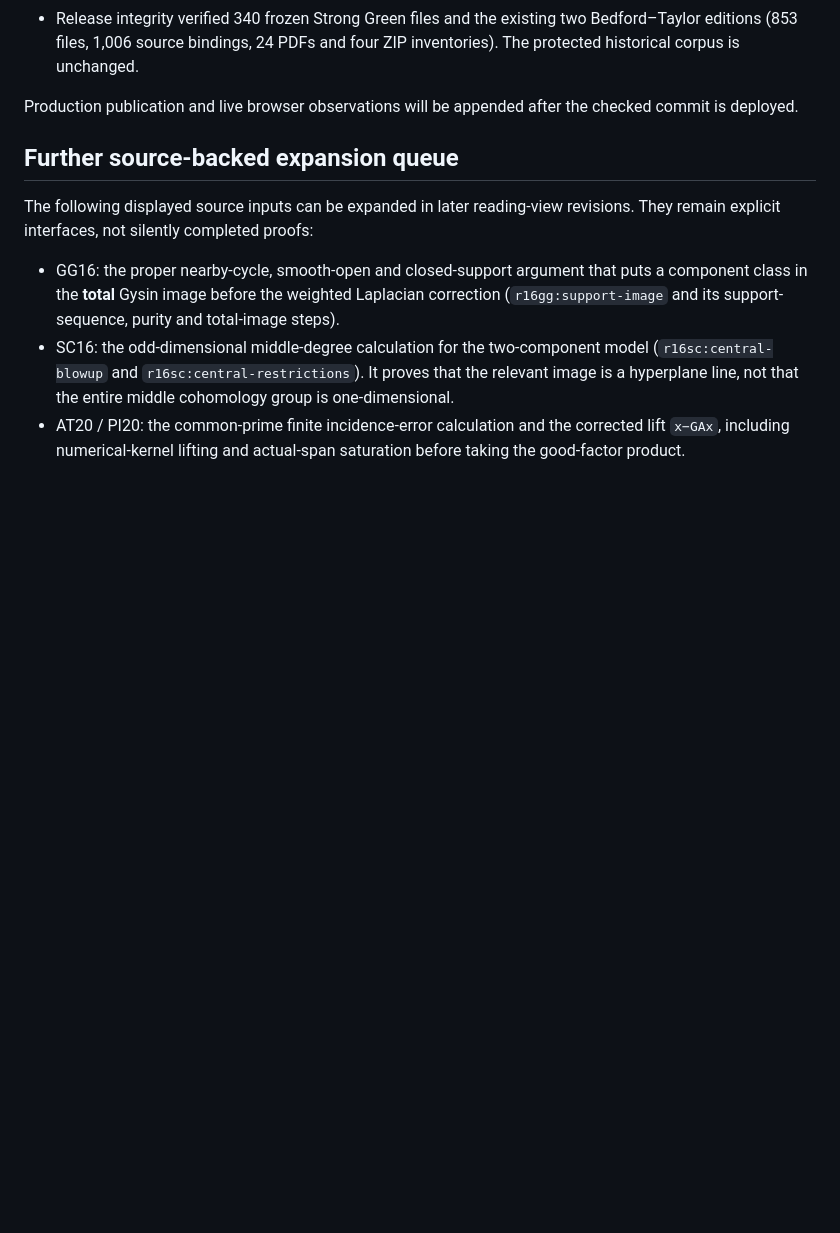
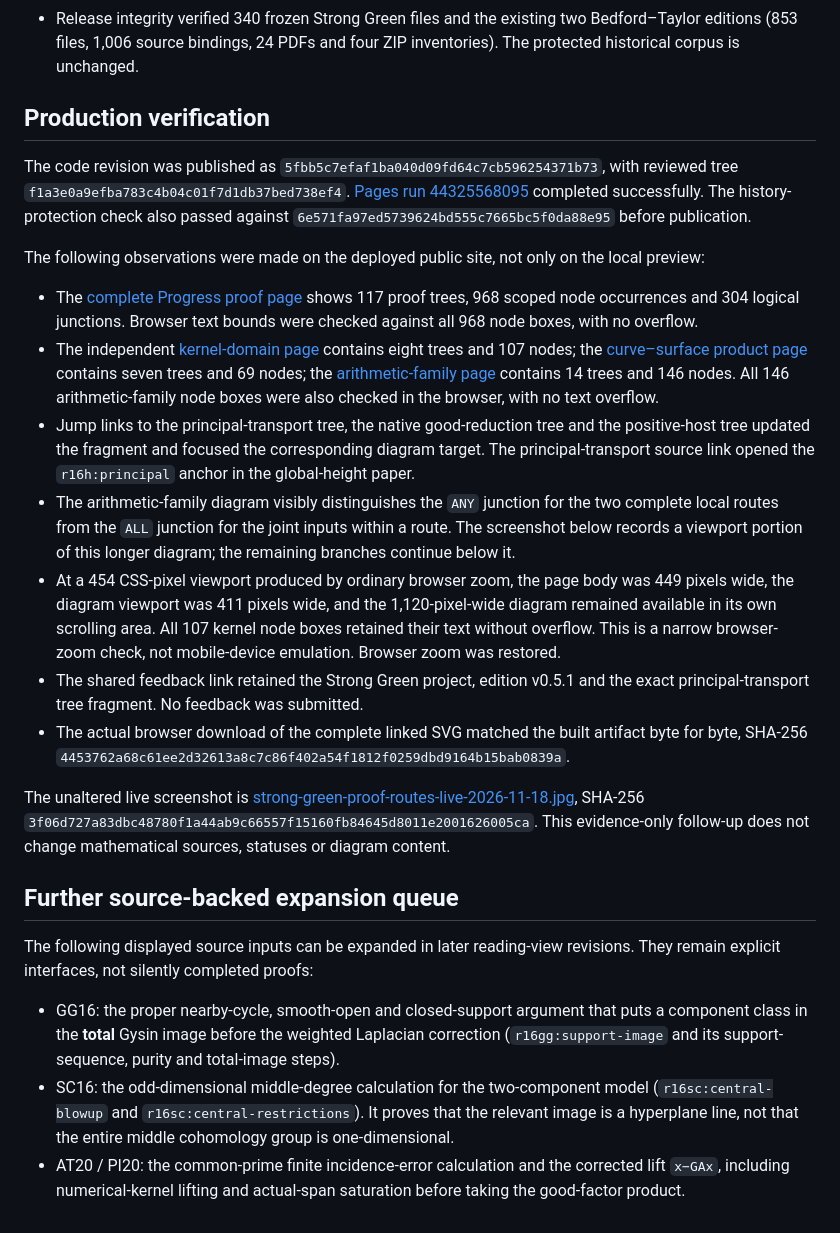
Before and after one commit to DongKaicheng/math-research-atlas, a Markdown page: docs/releases/strong-green-kernel-proof-expansion-2026-11-18.md, the part around the change. Rendered like a GitHub page; blank space fills up the shorter version.

Commit message:
Record live verification of expanded Progress proof diagrams

```diff
--- a/docs/releases/strong-green-kernel-proof-expansion-2026-11-18.md
+++ b/docs/releases/strong-green-kernel-proof-expansion-2026-11-18.md
@@ -120,8 +120,52 @@ The inventory records reading coverage, not mathematical acceptance.
   two Bedford–Taylor editions (853 files, 1,006 source bindings, 24 PDFs and
   four ZIP inventories). The protected historical corpus is unchanged.
 
-Production publication and live browser observations will be appended after
-the checked commit is deployed.
+## Production verification
+
+The code revision was published as
+`5fbb5c7efaf1ba040d09fd64c7cb596254371b73`, with reviewed tree
+`f1a3e0a9efba783c4b04c01f7d1db37bed738ef4`.
+[Pages run 44325568095](https://github.com/DongKaicheng/math-research-atlas/actions/runs/44325568095)
+completed successfully. The history-protection check also passed against
+`6e571fa97ed5739624bd555c7665bc5f0da88e95` before publication.
+
+The following observations were made on the deployed public site, not only on
+the local preview:
+
+- The [complete Progress proof page](https://dongkaicheng.github.io/math-research-atlas/projects/strong-green/results/proof-diagrams/)
+  shows 117 proof trees, 968 scoped node occurrences and 304 logical junctions.
+  Browser text bounds were checked against all 968 node boxes, with no overflow.
+- The independent [kernel-domain page](https://dongkaicheng.github.io/math-research-atlas/projects/strong-green/results/proof-diagrams/kernel-domain/)
+  contains eight trees and 107 nodes; the
+  [curve–surface product page](https://dongkaicheng.github.io/math-research-atlas/projects/strong-green/results/proof-diagrams/surface-products/)
+  contains seven trees and 69 nodes; the
+  [arithmetic-family page](https://dongkaicheng.github.io/math-research-atlas/projects/strong-green/results/proof-diagrams/arithmetic-families/)
+  contains 14 trees and 146 nodes. All 146 arithmetic-family node boxes were
+  also checked in the browser, with no text overflow.
+- Jump links to the principal-transport tree, the native good-reduction tree
+  and the positive-host tree updated the fragment and focused the corresponding
+  diagram target. The principal-transport source link opened the
+  `r16h:principal` anchor in the global-height paper.
+- The arithmetic-family diagram visibly distinguishes the `ANY` junction for
+  the two complete local routes from the `ALL` junction for the joint inputs
+  within a route. The screenshot below records a viewport portion of this
+  longer diagram; the remaining branches continue below it.
+- At a 454 CSS-pixel viewport produced by ordinary browser zoom, the page body
+  was 449 pixels wide, the diagram viewport was 411 pixels wide, and the
+  1,120-pixel-wide diagram remained available in its own scrolling area. All
+  107 kernel node boxes retained their text without overflow. This is a narrow
+  browser-zoom check, not mobile-device emulation. Browser zoom was restored.
+- The shared feedback link retained the Strong Green project, edition v0.5.1
+  and the exact principal-transport tree fragment. No feedback was submitted.
+- The actual browser download of the complete linked SVG matched the built
+  artifact byte for byte, SHA-256
+  `4453762a68c61ee2d32613a8c7c86f402a54f1812f0259dbd9164b15bab0839a`.
+
+The unaltered live screenshot is
+[strong-green-proof-routes-live-2026-11-18.jpg](strong-green-proof-qa/strong-green-proof-routes-live-2026-11-18.jpg),
+SHA-256 `3f06d727a83dbc48780f1a44ab9c66557f15160fb84645d8011e2001626005ca`.
+This evidence-only follow-up does not change mathematical sources, statuses or
+diagram content.
 
 ## Further source-backed expansion queue
 
```
Also changed, not shown: docs/releases/strong-green-proof-qa/strong-green-proof-routes-live-2026-11-18.jpg (added).
